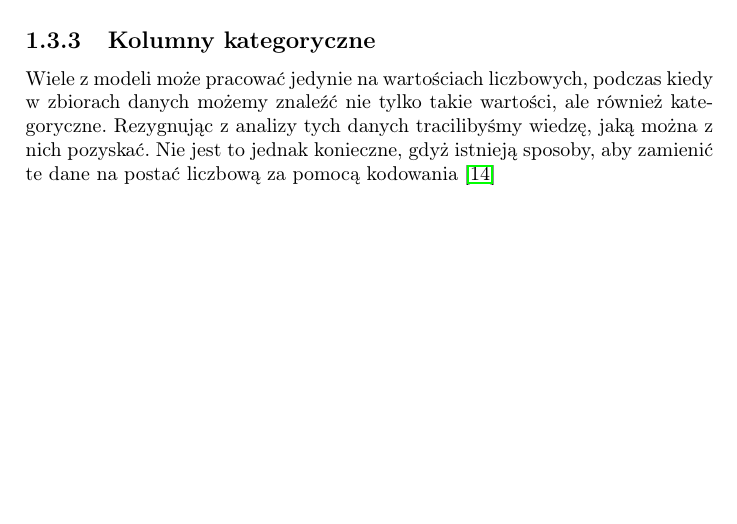
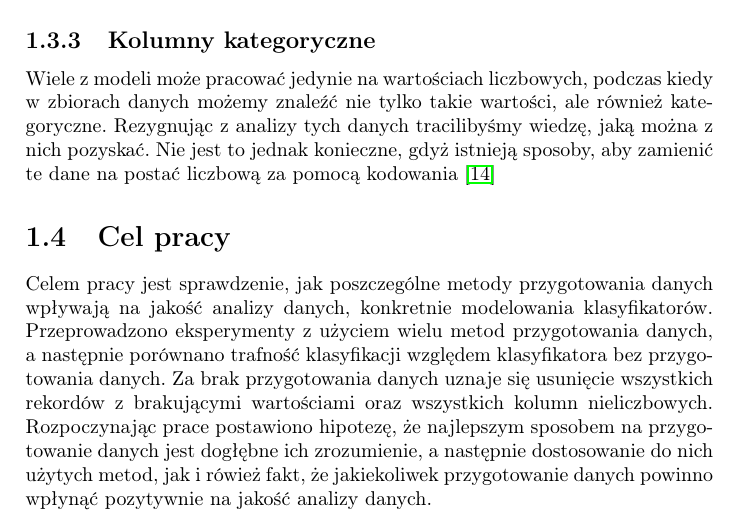
Before and after one commit to dlitwinski42/PracaMagPreproccessing, a LaTeX thesis (Praca/praca.tex): part of page 7 of 44, cut so that both start at the same text, the shorter picture padded with empty space. Compiled offline with pdfLaTeX.

Commit message:
The goal of the paper

```diff
--- a/Praca/praca.tex
+++ b/Praca/praca.tex
@@ -123,6 +123,15 @@ wiedzę, jaką można z nich pozyskać. Nie jest to jednak konieczne,
 gdyż istnieją sposoby, aby zamienić te dane na postać liczbową za
 pomocą kodowania \cite{enconding}
 
+\section{Cel pracy}
+Celem pracy jest sprawdzenie, jak poszczególne metody przygotowania danych
+wpływają na jakość analizy danych, konkretnie modelowania klasyfikatorów. Przeprowadzono
+eksperymenty z użyciem wielu metod przygotowania danych, a następnie porównano trafność klasyfikacji
+względem klasyfikatora bez przygotowania danych. Za brak przygotowania danych uznaje się usunięcie
+wszystkich rekordów z brakującymi wartościami oraz wszystkich kolumn nieliczbowych.
+Rozpoczynając prace postawiono hipotezę, że najlepszym sposobem na przygotowanie danych jest dogłębne
+ich zrozumienie, a następnie dostosowanie do nich użytych metod, jak i rówież fakt, że jakiekoliwek przygotowanie
+danych powinno wpłynąć pozytywnie na jakość analizy danych.
 
 \chapter{Metody Przygotowania Danych}
 Istnieje kilka najczęściej używanych metod przygotowania danych,
```
Also changed, not shown: Praca/praca.pdf, 6 other files.
